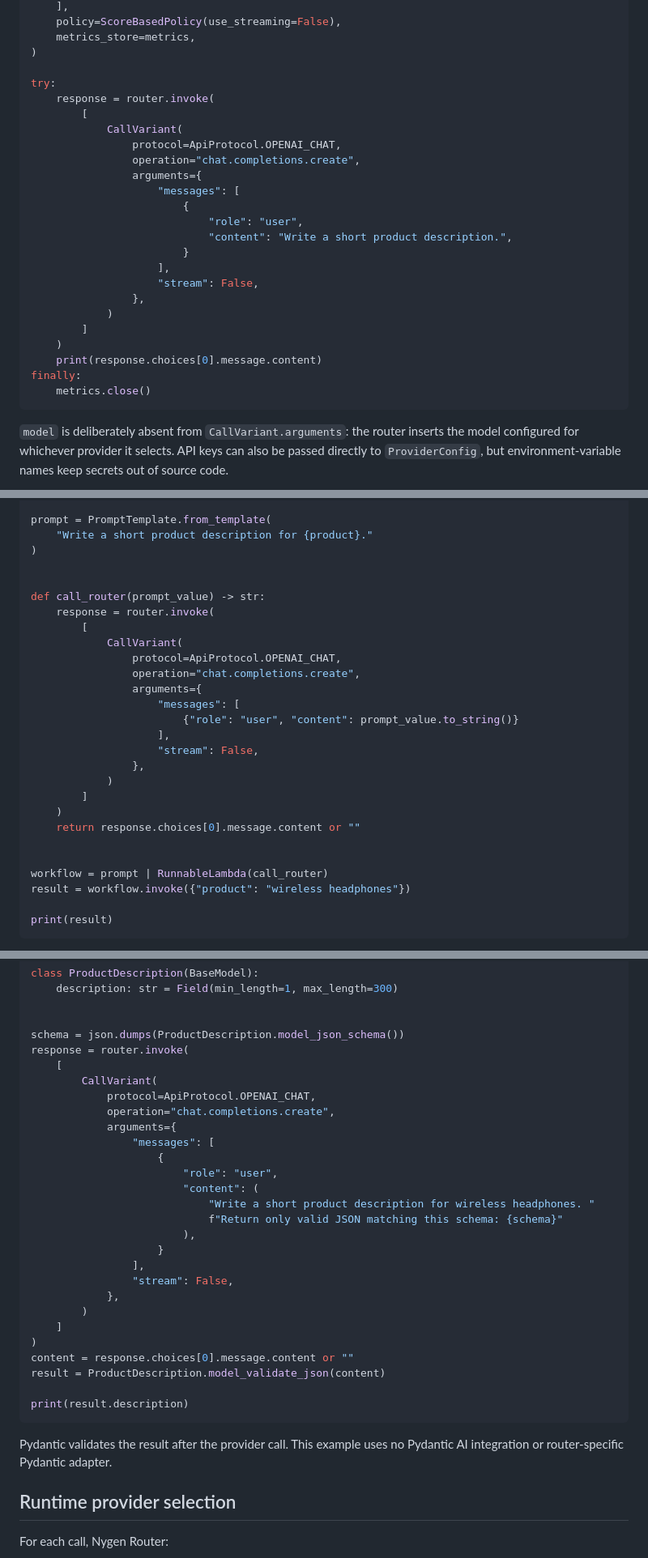
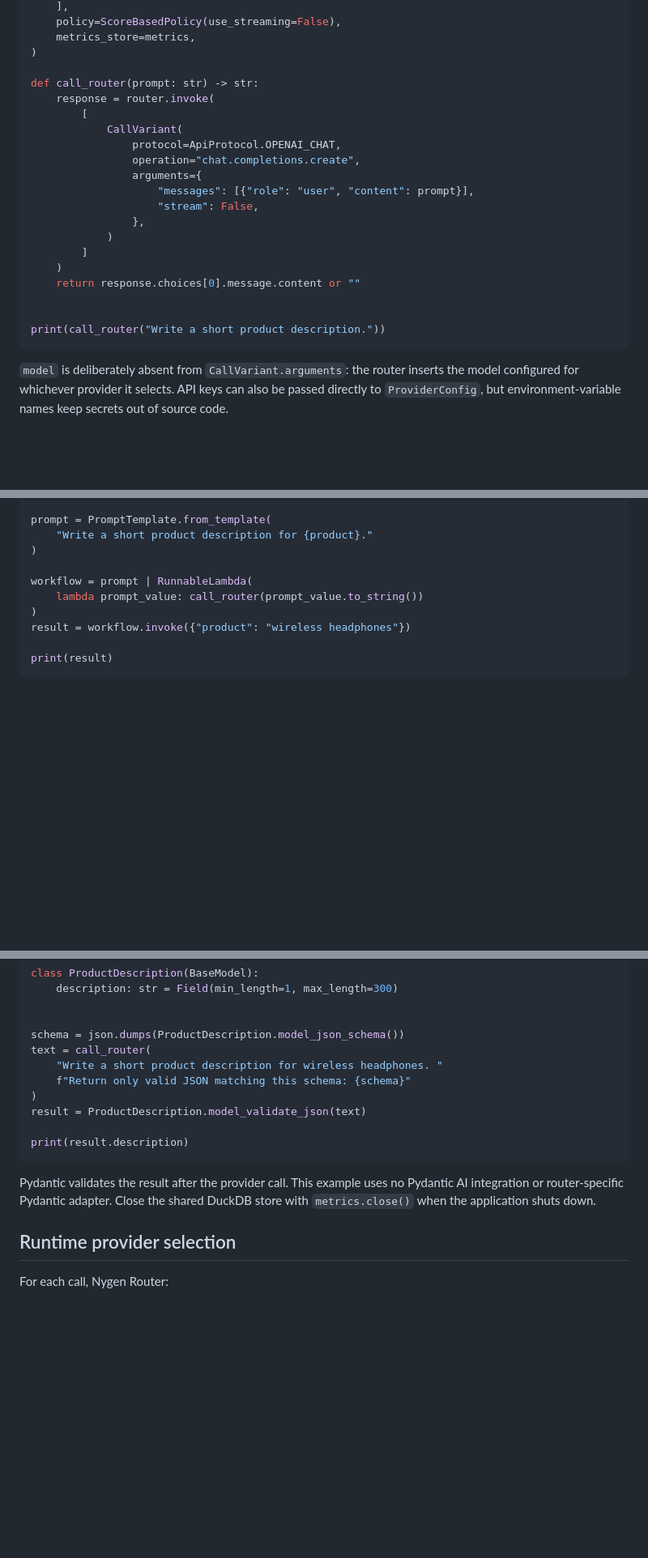
Before and after one commit to Olleflygar/TestProviderRouter, a Markdown page: README.md, 3 parts joined by grey strips. Shown at 81% size. GitHub-like rendering; blank space fills up the shorter version.

Commit message:
Back to previous example

````diff
--- a/README.md
+++ b/README.md
@@ -94,27 +94,23 @@ router = ProviderRouter(
     metrics_store=metrics,
 )
 
-try:
+def call_router(prompt: str) -> str:
     response = router.invoke(
         [
             CallVariant(
                 protocol=ApiProtocol.OPENAI_CHAT,
                 operation="chat.completions.create",
                 arguments={
-                    "messages": [
-                        {
-                            "role": "user",
-                            "content": "Write a short product description.",
-                        }
-                    ],
+                    "messages": [{"role": "user", "content": prompt}],
                     "stream": False,
                 },
             )
         ]
     )
-    print(response.choices[0].message.content)
-finally:
-    metrics.close()
+    return response.choices[0].message.content or ""
+
+
+print(call_router("Write a short product description."))
 ```
 
 `model` is deliberately absent from `CallVariant.arguments`: the router inserts
@@ -136,26 +132,9 @@ prompt = PromptTemplate.from_template(
     "Write a short product description for {product}."
 )
 
-
-def call_router(prompt_value) -> str:
-    response = router.invoke(
-        [
-            CallVariant(
-                protocol=ApiProtocol.OPENAI_CHAT,
-                operation="chat.completions.create",
-                arguments={
-                    "messages": [
-                        {"role": "user", "content": prompt_value.to_string()}
-                    ],
-                    "stream": False,
-                },
-            )
-        ]
-    )
-    return response.choices[0].message.content or ""
-
-
-workflow = prompt | RunnableLambda(call_router)
+workflow = prompt | RunnableLambda(
+    lambda prompt_value: call_router(prompt_value.to_string())
+)
 result = workflow.invoke({"product": "wireless headphones"})
 
 print(result)
@@ -180,34 +159,18 @@ class ProductDescription(BaseModel):
 
 
 schema = json.dumps(ProductDescription.model_json_schema())
-response = router.invoke(
-    [
-        CallVariant(
-            protocol=ApiProtocol.OPENAI_CHAT,
-            operation="chat.completions.create",
-            arguments={
-                "messages": [
-                    {
-                        "role": "user",
-                        "content": (
-                            "Write a short product description for wireless headphones. "
-                            f"Return only valid JSON matching this schema: {schema}"
-                        ),
-                    }
-                ],
-                "stream": False,
-            },
-        )
-    ]
+text = call_router(
+    "Write a short product description for wireless headphones. "
+    f"Return only valid JSON matching this schema: {schema}"
 )
-content = response.choices[0].message.content or ""
-result = ProductDescription.model_validate_json(content)
+result = ProductDescription.model_validate_json(text)
 
 print(result.description)
 ```
 
 Pydantic validates the result after the provider call. This example uses no
-Pydantic AI integration or router-specific Pydantic adapter.
+Pydantic AI integration or router-specific Pydantic adapter. Close the shared
+DuckDB store with `metrics.close()` when the application shuts down.
 
 ## Runtime provider selection
 
````
